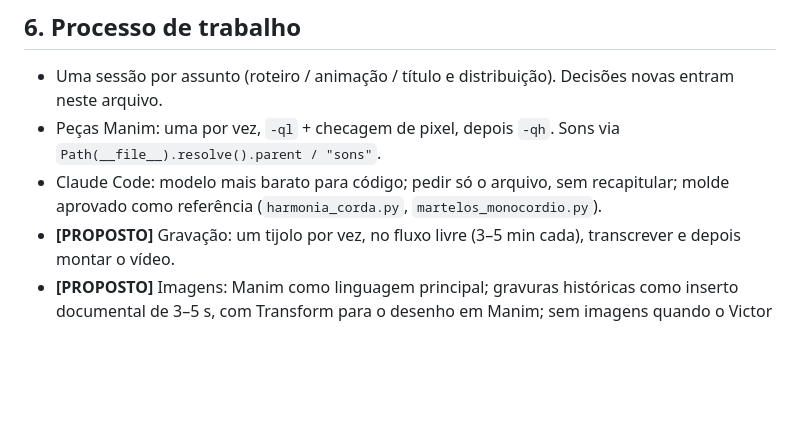
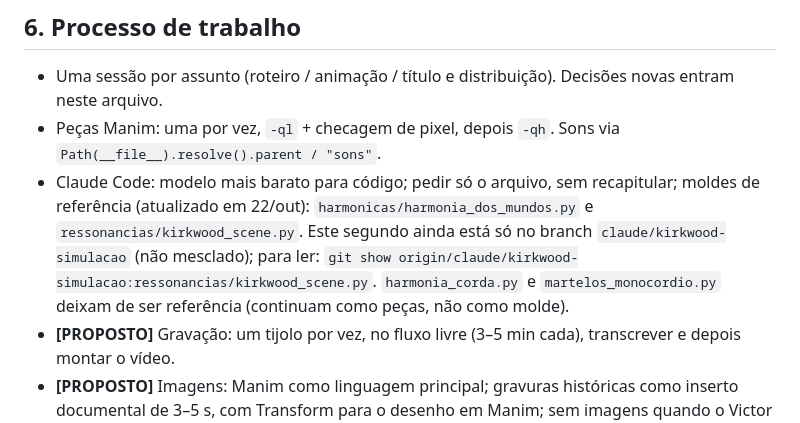
Before and after one commit to vhsilvat/astrologia, a Markdown page: canal/decisoes.md, the part around the change. Drawn GitHub-style; blank space fills up the shorter version.

Commit message:
Moldes de referência para o Claude Code: harmonia_dos_mundos e kirkwood_scene substituem harmonia_corda e martelos_monocordio
Co-Authored-By: Claude Sonnet 5.5 <noreply@anthropic.com>
Claude-Session: https://claude.ai/code/session_01AMQ67B1K6x1sAxaQQm5NnA

```diff
--- a/canal/decisoes.md
+++ b/canal/decisoes.md
@@ -89,7 +89,7 @@ Platão (Timeu, Mito de Er) e sólidos platônicos → V4 · Ptolomeu *Harmonics
 
 - Uma sessão por assunto (roteiro / animação / título e distribuição). Decisões novas entram neste arquivo.
 - Peças Manim: uma por vez, `-ql` + checagem de pixel, depois `-qh`. Sons via `Path(__file__).resolve().parent / "sons"`.
-- Claude Code: modelo mais barato para código; pedir só o arquivo, sem recapitular; molde aprovado como referência (`harmonia_corda.py`, `martelos_monocordio.py`).
+- Claude Code: modelo mais barato para código; pedir só o arquivo, sem recapitular; moldes de referência (atualizado em 22/out): `harmonicas/harmonia_dos_mundos.py` e `ressonancias/kirkwood_scene.py`. Este segundo ainda está só no branch `claude/kirkwood-simulacao` (não mesclado); para ler: `git show origin/claude/kirkwood-simulacao:ressonancias/kirkwood_scene.py`. `harmonia_corda.py` e `martelos_monocordio.py` deixam de ser referência (continuam como peças, não como molde).
 - **[PROPOSTO]** Gravação: um tijolo por vez, no fluxo livre (3–5 min cada), transcrever e depois montar o vídeo.
 - **[PROPOSTO]** Imagens: Manim como linguagem principal; gravuras históricas como inserto documental de 3–5 s, com Transform para o desenho em Manim; sem imagens quando o Victor está em câmera. Só material livre: as gravuras de Fludd, Stanley e Apiano são de domínio público (pegar versões limpas de acervos digitais). Não usar `esfera3d.pdf` (marca Science Photo Library), `C0129133-Celestial_Spheres.jpg` nem `1000_F_*.jpg` (pelo nome, prévias de banco de imagens).
 - **[PROPOSTO]** O tetraktys como motivo visual de ~5 s na abertura e no fim de cada vídeo.
```
